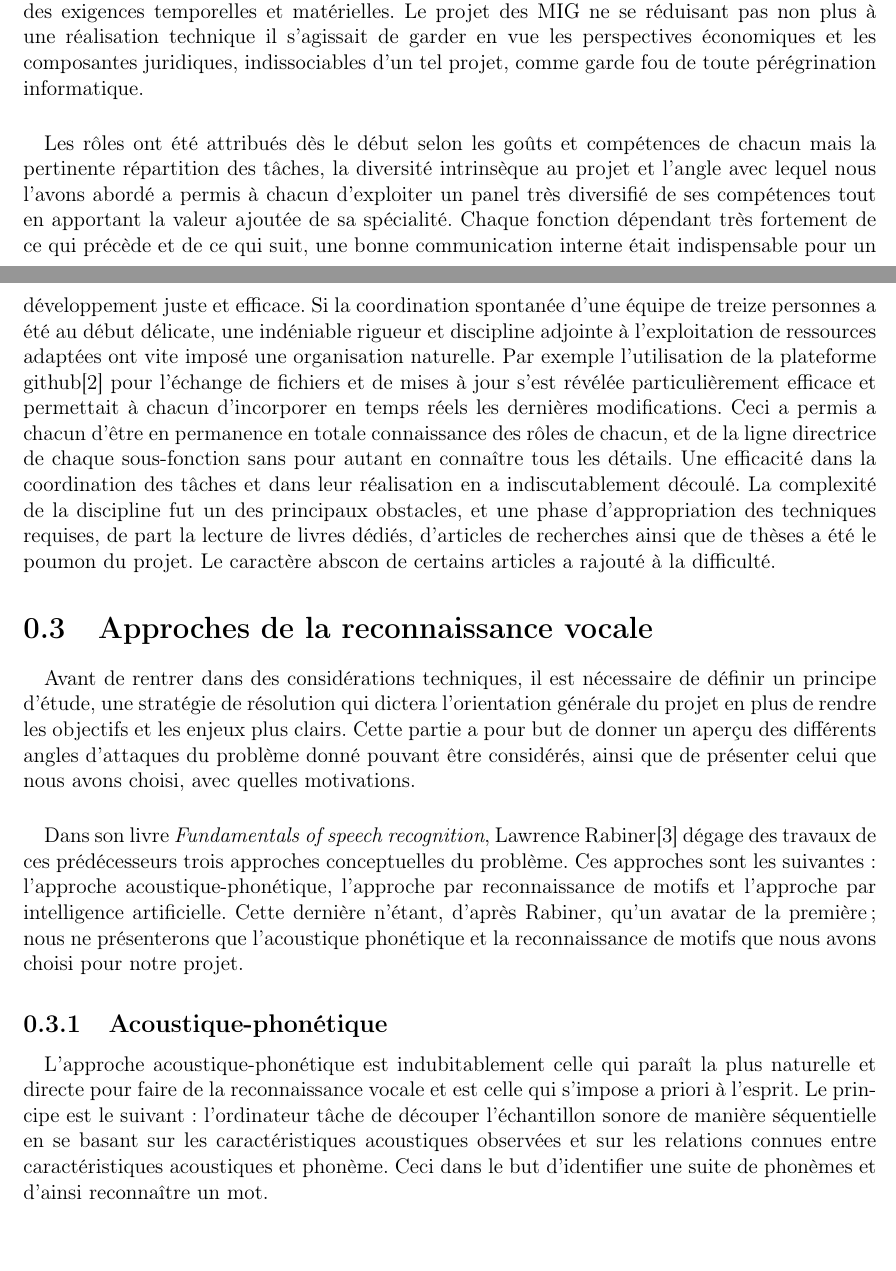
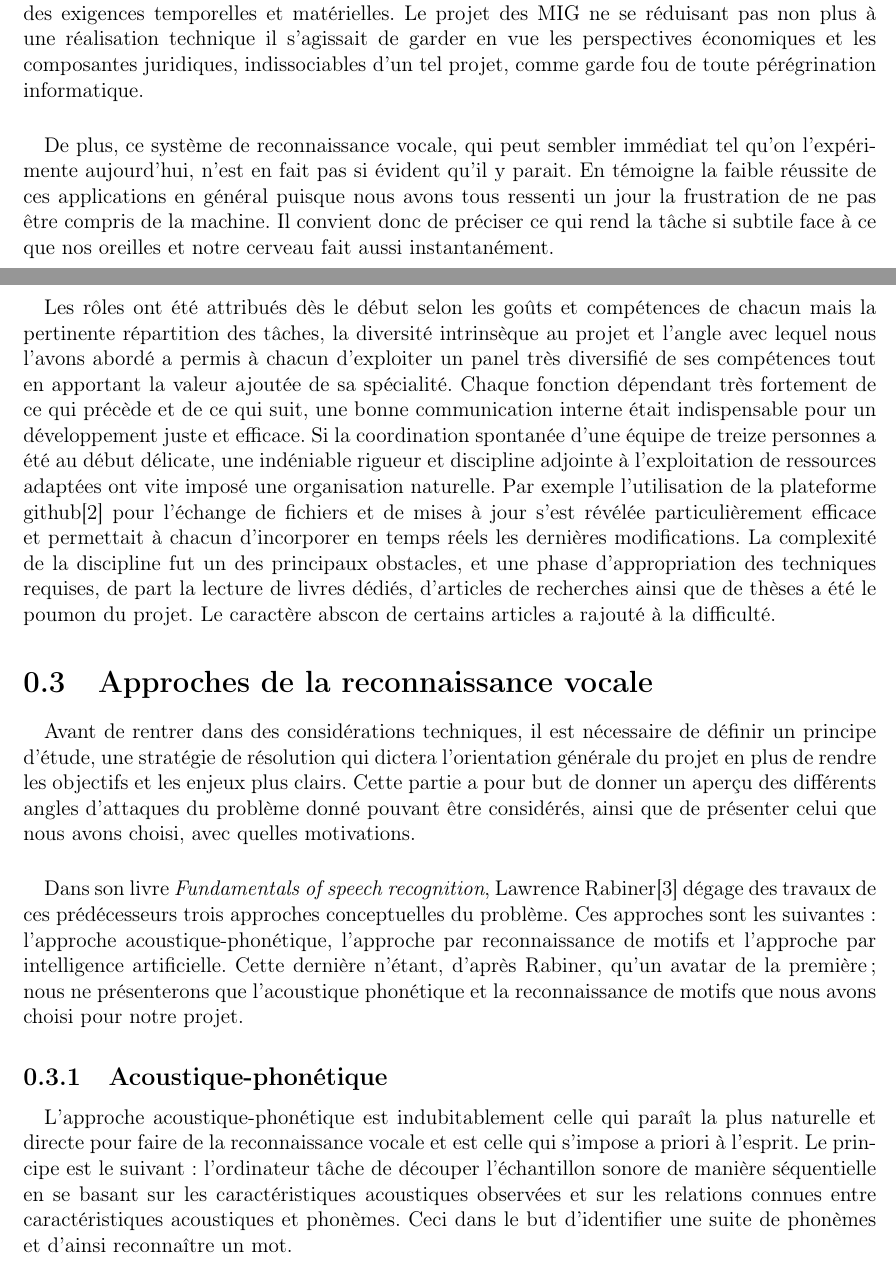
Before and after one commit to giliam/mig2013, a LaTeX document (Rapport/Rapport.tex, which reads Rapport/Introduction.tex): two parts of pages 4 and 5 of 39, joined at a grey line, cut so that both start at the same text. Compiled offline with pdfLaTeX; the source files are stored in an older character set and shown here as Unicode.

Commit message:
Modification de l'introduction : corrections et ajout d'un paragraphe sur la complexité

```diff
--- a/Rapport/Introduction.tex
+++ b/Rapport/Introduction.tex
@@ -22,7 +22,11 @@
 			généraliste, de prendre connaissance d'un sujet et d'une problématique et tâcher, en équipe, d'y apporter une solution qui soit la plus optimale possible compte
 			tenu des exigences temporelles et matérielles. Le projet des MIG ne se réduisant pas non plus à une réalisation technique il s'agissait de garder en vue les perspectives économiques et les
 			  composantes juridiques, indissociables d'un tel projet, comme garde fou de toute pérégrination informatique.
-
+			\paragraph{}
+			De plus, ce système de reconnaissance vocale, qui peut sembler immédiat tel qu'on l'expérimente aujourd'hui, n'est en fait
+			pas si évident qu'il y parait. En témoigne la faible réussite de ces applications en général puisque nous avons tous ressenti un
+			jour la frustration de ne pas être compris de la machine. Il convient donc de préciser ce qui rend la tâche si subtile face à ce
+			que nos oreilles et notre cerveau fait aussi instantanément.
 			\paragraph{}
 			Les rôles ont été attribués dès le début selon les goûts et compétences de chacun mais la pertinente répartition des tâches,
 			la diversité intrinsèque au projet et l'angle avec lequel nous l'avons abordé a permis à chacun d'exploiter un panel très
@@ -31,11 +35,10 @@
 			Si la coordination spontanée d'une équipe de treize personnes a été au début délicate, une indéniable rigueur et discipline adjointe
 			à l'exploitation de ressources adaptées ont vite imposé une organisation naturelle. Par exemple l'utilisation de la plateforme
 			github\cite{github} pour l'échange de fichiers et de mises à jour s'est révélée particulièrement efficace et permettait à chacun
-			d'incorporer en temps réels les dernières modifications. Ceci a permis a chacun d'être en permanence en totale connaissance des
-			rôles de chacun, et de la ligne directrice de chaque sous-fonction sans pour autant en connaître tous les détails. Une efficacité
-			dans la coordination des tâches et dans leur réalisation en a indiscutablement découlé.
+			d'incorporer en temps réels les dernières modifications.
 			La complexité de la discipline fut un des principaux obstacles, et une phase d'appropriation des techniques requises,
-			 de part la lecture de livres dédiés, d'articles de recherches ainsi que de thèses a été le poumon du projet. Le caractère abscon de certains articles a rajouté à
+			 de part la lecture de livres dédiés, d'articles de recherches ainsi que de thèses a été le poumon du projet.
+			 Le caractère abscon de certains articles a rajouté à
 			  la difficulté.
 			\section{Approches de la reconnaissance vocale}
 			\paragraph{}
@@ -53,7 +56,6 @@
 \paragraph{}
 	L'approche acoustique-phonétique est indubitablement celle qui paraît la plus naturelle et directe pour faire de la reconnaissance vocale et est
 	celle qui s'impose a priori à l'esprit. Le principe est le suivant: l'ordinateur tâche de découper l'échantillon sonore de manière séquentielle
-	en se basant sur les caractéristiques acoustiques observées et sur les relations connues entre caractéristiques acoustiques et phonème. Ceci dans
+	en se basant sur les caractéristiques acoustiques observées et sur les relations connues entre caractéristiques acoustiques et phonèmes. Ceci dans
 	le but d'identifier une suite de phonèmes et d'ainsi reconnaître un mot.
-\paragraph{}
-	Définition Wikipédia d'un phonème: En phonologie, domaine de la linguistique, un phonème est la plus petite unité discrète ou distinctive
+\paragraph{Définition Wikipédia d'un phonème}
```
Also changed, not shown: Rapport/Rapport.pdf, Rapport/Introduction.tex (3 more changed lines), 1 other file.
